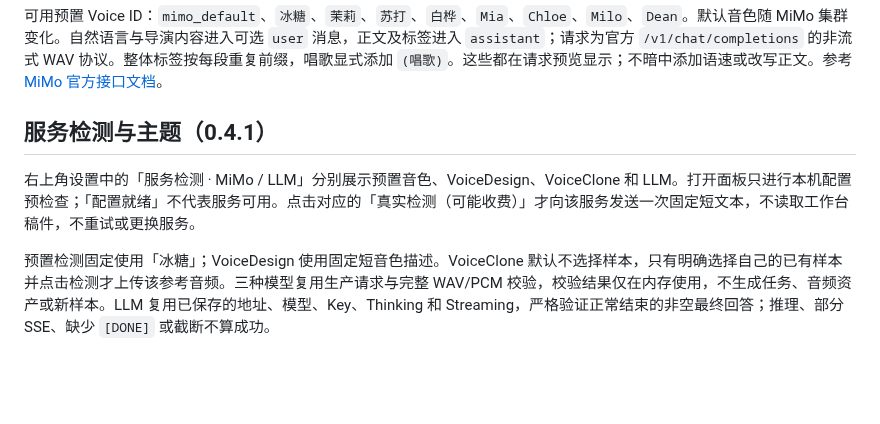
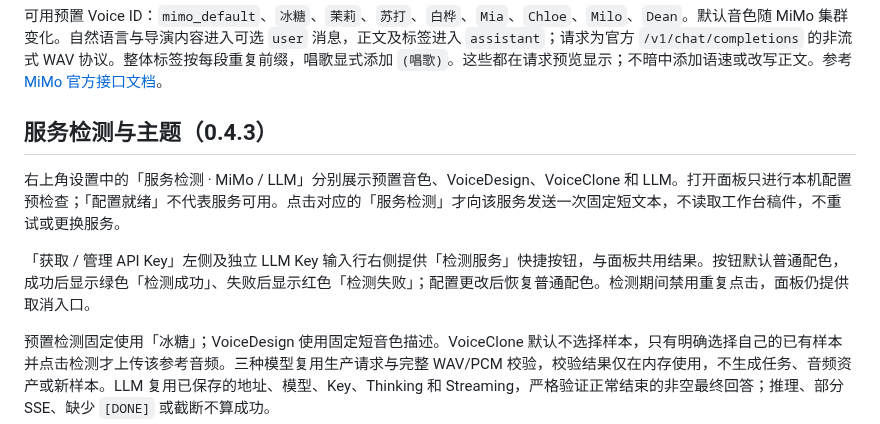
Before and after one commit to 787x/MiMo-TTS-Studio, a Markdown page: README.md, the part around the change. Rendered like a GitHub page; blank space fills up the shorter version.

```diff
--- a/README.md
+++ b/README.md
@@ -35,9 +35,11 @@ bash scripts/build.sh
 
 可用预置 Voice ID：`mimo_default`、`冰糖`、`茉莉`、`苏打`、`白桦`、`Mia`、`Chloe`、`Milo`、`Dean`。默认音色随 MiMo 集群变化。自然语言与导演内容进入可选 `user` 消息，正文及标签进入 `assistant`；请求为官方 `/v1/chat/completions` 的非流式 WAV 协议。整体标签按每段重复前缀，唱歌显式添加 `(唱歌)`。这些都在请求预览显示；不暗中添加语速或改写正文。参考 [MiMo 官方接口文档](https://mimo.mi.com/docs/zh-CN/quick-start/usage-guide/audio/speech-synthesis-v2.5)。
 
-## 服务检测与主题（0.4.1）
+## 服务检测与主题（0.4.3）
 
-右上角设置中的「服务检测 · MiMo / LLM」分别展示预置音色、VoiceDesign、VoiceClone 和 LLM。打开面板只进行本机配置预检查；「配置就绪」不代表服务可用。点击对应的「真实检测（可能收费）」才向该服务发送一次固定短文本，不读取工作台稿件，不重试或更换服务。
+右上角设置中的「服务检测 · MiMo / LLM」分别展示预置音色、VoiceDesign、VoiceClone 和 LLM。打开面板只进行本机配置预检查；「配置就绪」不代表服务可用。点击对应的「服务检测」才向该服务发送一次固定短文本，不读取工作台稿件，不重试或更换服务。
+
+「获取 / 管理 API Key」左侧及独立 LLM Key 输入行右侧提供「检测服务」快捷按钮，与面板共用结果。按钮默认普通配色，成功后显示绿色「检测成功」、失败后显示红色「检测失败」；配置更改后恢复普通配色。检测期间禁用重复点击，面板仍提供取消入口。
 
 预置检测固定使用「冰糖」；VoiceDesign 使用固定短音色描述。VoiceClone 默认不选择样本，只有明确选择自己的已有样本并点击检测才上传该参考音频。三种模型复用生产请求与完整 WAV/PCM 校验，校验结果仅在内存使用，不生成任务、音频资产或新样本。LLM 复用已保存的地址、模型、Key、Thinking 和 Streaming，严格验证正常结束的非空最终回答；推理、部分 SSE、缺少 `[DONE]` 或截断不算成功。
 
```
Also changed, not shown: verification/PR4.md (+22 -2 lines), verification/PR4-key-probe.png (added), verification/PR4-llm-probe.png (added), 9 other files.
